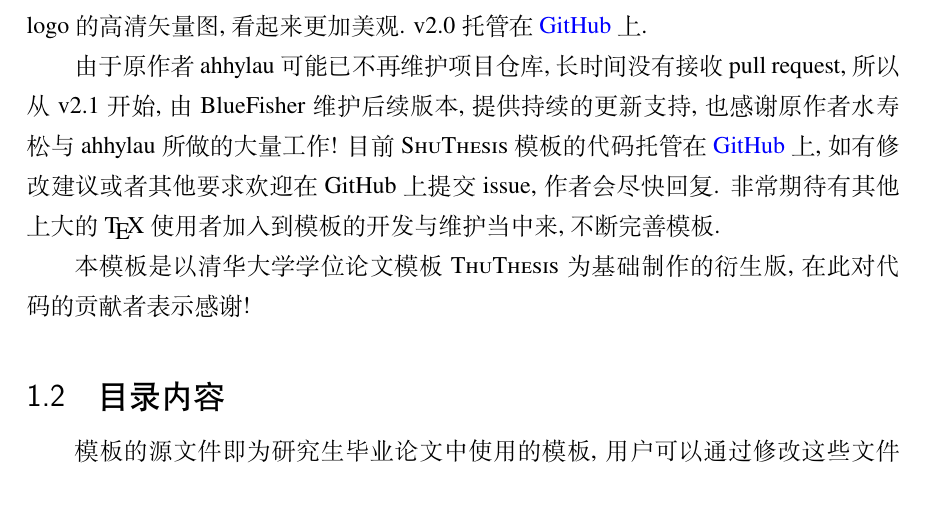
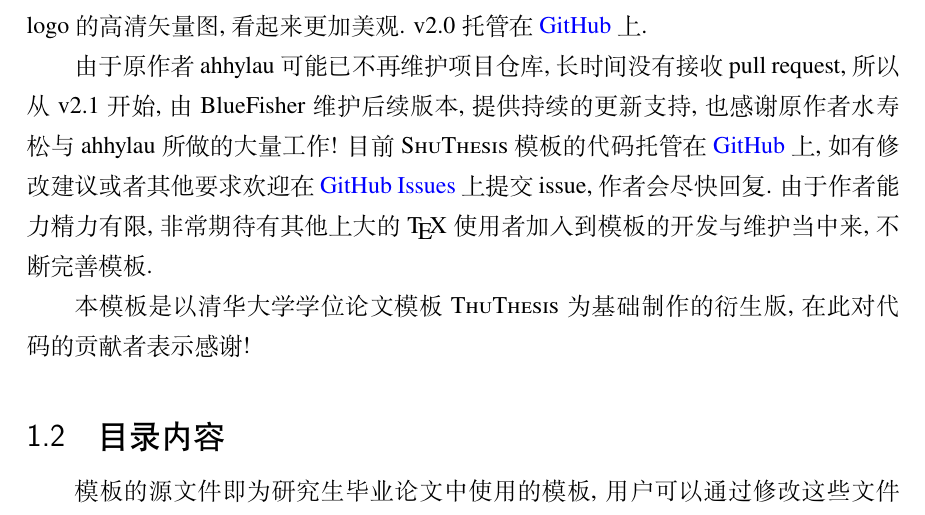
Before and after one commit to BlueFisher/shuthesis, a LaTeX thesis (main.tex, which reads data/chap01.tex): part of page 10 of 22, cut so that both start at the same text. Compiled offline with XeLaTeX; a missing font is replaced by an installed copy or a similar font.

Commit message:
更新readme

```diff
--- a/data/chap01.tex
+++ b/data/chap01.tex
@@ -17,11 +17,7 @@
 将代码和说明文档混合编写, 便于以后的升级和维护. 另外, 作者重新制作了上海大学
 logo 的高清矢量图, 看起来更加美观. v2.0 托管在 \href{https://github.com/ahhylau/shuthesis}{GitHub} 上.
 
-由于原作者 ahhylau 可能已不再维护项目仓库,长时间没有接收 pull request, 所以从 v2.1 开始, 由
-BlueFisher 维护后续版本, 提供持续的更新支持, 也感谢原作者水寿松与 ahhylau 所做的大量工作!
-目前 \shuthesis\ 模板的代码托管在 \href{https://github.com/BlueFisher/shuthesis}{GitHub}
-上, 如有修改建议或者其他要求欢迎在 GitHub 上提交 issue, 作者会尽快回复. 非常期待有其他上
-大的 \TeX\ 使用者加入到模板的开发与维护当中来, 不断完善模板.
+由于原作者 ahhylau 可能已不再维护项目仓库, 长时间没有接收 pull request, 所以从 v2.1 开始, 由 BlueFisher 维护后续版本, 提供持续的更新支持, 也感谢原作者水寿松与 ahhylau 所做的大量工作! 目前 \shuthesis\ 模板的代码托管在 \href{https://github.com/BlueFisher/shuthesis}{GitHub} 上, 如有修改建议或者其他要求欢迎在 \href{https://github.com/BlueFisher/shuthesis/issues}{GitHub Issues} 上提交 issue, 作者会尽快回复. 由于作者能力精力有限, 非常期待有其他上大的 \TeX\ 使用者加入到模板的开发与维护当中来, 不断完善模板.
 
 本模板是以清华大学学位论文模板 \textsc{ThuThesis} 为基础制作的衍生版, 在此对代码的贡
 献者表示感谢!
```
Also changed, not shown: README.md, main.pdf, shuthesis.pdf, 2 other files.
